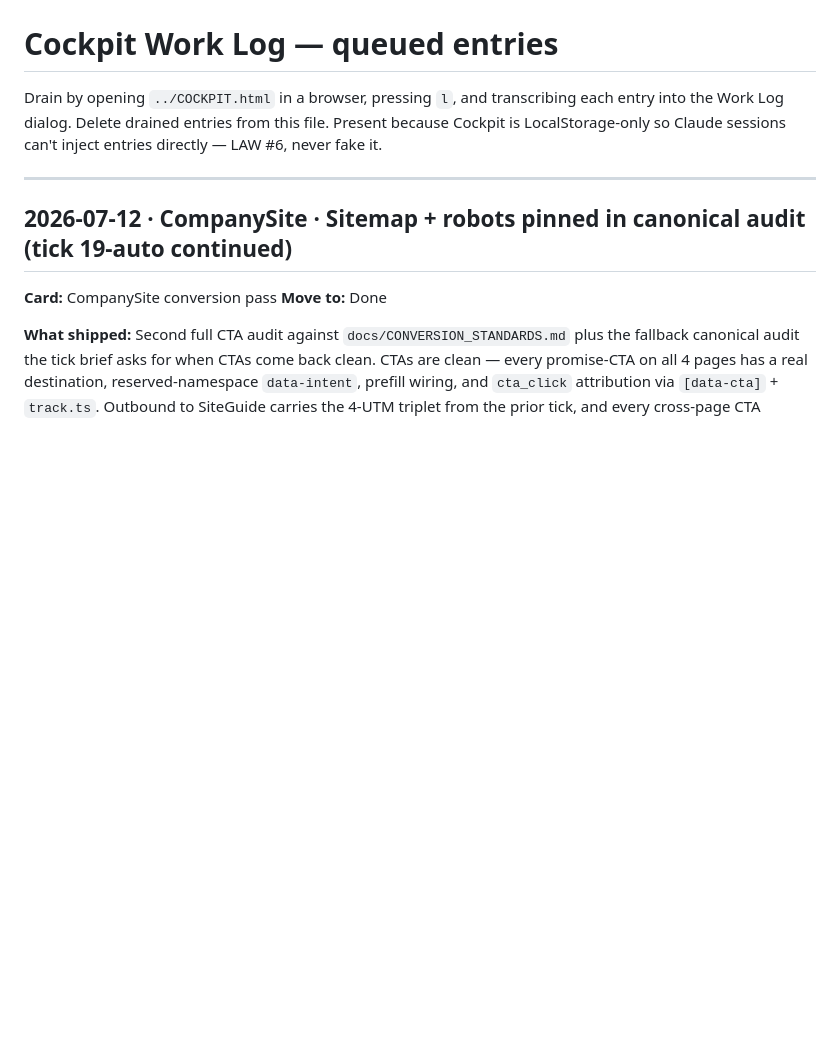
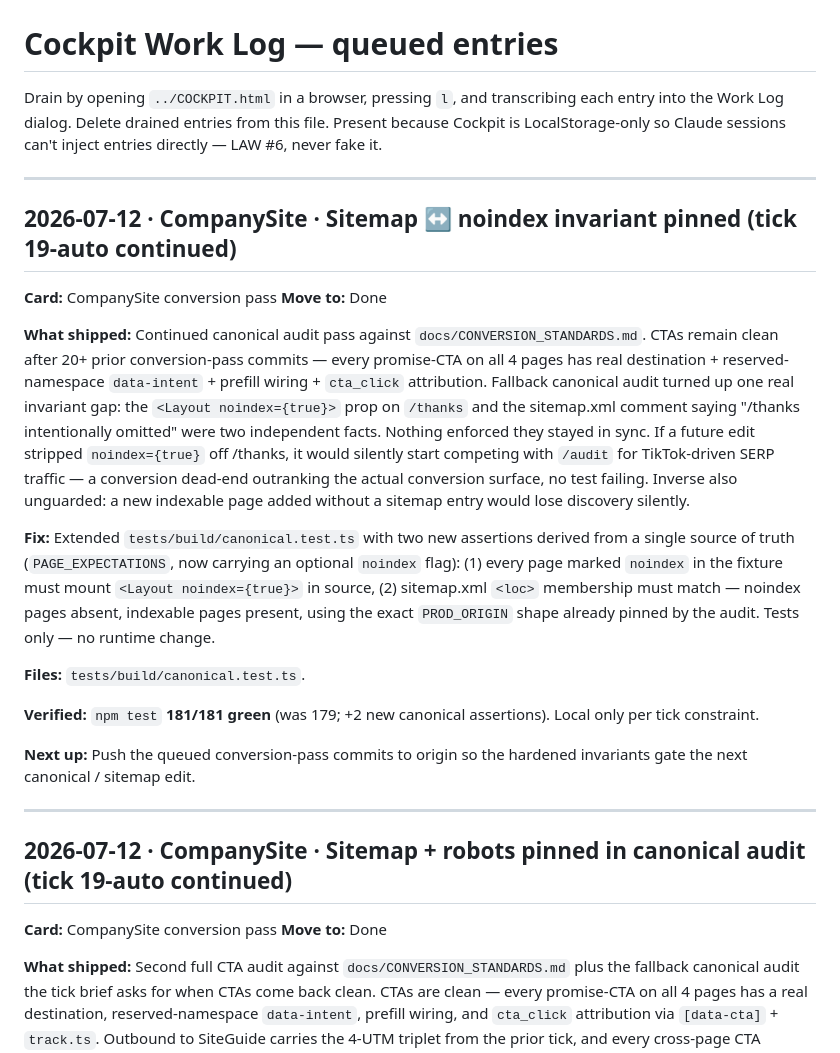
Before and after one commit to murillomartinezmichael/CompanySite, a Markdown page: COCKPIT_QUEUE.md, the part around the change. Drawn GitHub-style; blank space fills up the shorter version.

Commit message:
docs(cockpit): queue tick-19-auto continued sitemap-noindex-invariant entry

```diff
--- a/COCKPIT_QUEUE.md
+++ b/COCKPIT_QUEUE.md
@@ -4,6 +4,43 @@ Drain by opening `../COCKPIT.html` in a browser, pressing `l`, and
 transcribing each entry into the Work Log dialog. Delete drained
 entries from this file. Present because Cockpit is LocalStorage-only
 so Claude sessions can't inject entries directly — LAW #6, never fake it.
+
+---
+
+## 2026-07-12 · CompanySite · Sitemap ↔ noindex invariant pinned (tick 19-auto continued)
+
+**Card:** CompanySite conversion pass
+**Move to:** Done
+
+**What shipped:** Continued canonical audit pass against
+`docs/CONVERSION_STANDARDS.md`. CTAs remain clean after 20+ prior
+conversion-pass commits — every promise-CTA on all 4 pages has real
+destination + reserved-namespace `data-intent` + prefill wiring +
+`cta_click` attribution. Fallback canonical audit turned up one real
+invariant gap: the `<Layout noindex={true}>` prop on `/thanks` and the
+sitemap.xml comment saying "/thanks intentionally omitted" were two
+independent facts. Nothing enforced they stayed in sync. If a future
+edit stripped `noindex={true}` off /thanks, it would silently start
+competing with `/audit` for TikTok-driven SERP traffic — a conversion
+dead-end outranking the actual conversion surface, no test failing.
+Inverse also unguarded: a new indexable page added without a sitemap
+entry would lose discovery silently.
+
+**Fix:** Extended `tests/build/canonical.test.ts` with two new
+assertions derived from a single source of truth (`PAGE_EXPECTATIONS`,
+now carrying an optional `noindex` flag): (1) every page marked
+`noindex` in the fixture must mount `<Layout noindex={true}>` in
+source, (2) sitemap.xml `<loc>` membership must match — noindex pages
+absent, indexable pages present, using the exact `PROD_ORIGIN` shape
+already pinned by the audit. Tests only — no runtime change.
+
+**Files:** `tests/build/canonical.test.ts`.
+
+**Verified:** `npm test` **181/181 green** (was 179; +2 new canonical
+assertions). Local only per tick constraint.
+
+**Next up:** Push the queued conversion-pass commits to origin so the
+hardened invariants gate the next canonical / sitemap edit.
 
 ---
 
```
